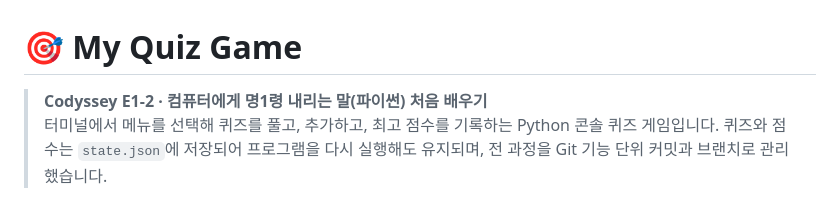
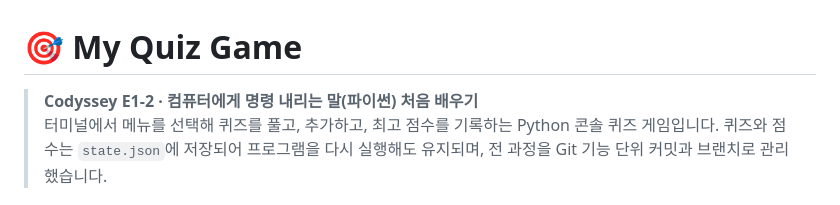
Before and after one commit to qjskffj-code/codyssey_E1-2, a Markdown page: README.md, the part around one of its changes. Rendered like a GitHub page.

```diff
--- a/README.md
+++ b/README.md
@@ -1,6 +1,6 @@
 # 🎯 My Quiz Game
 
-> **Codyssey E1-2 · 컴퓨터에게 명1령 내리는 말(파이썬) 처음 배우기**
+> **Codyssey E1-2 · 컴퓨터에게 명령 내리는 말(파이썬) 처음 배우기**
 > 터미널에서 메뉴를 선택해 퀴즈를 풀고, 추가하고, 최고 점수를 기록하는 Python 콘솔 퀴즈 게임입니다. 퀴즈와 점수는 `state.json`에 저장되어 프로그램을 다시 실행해도 유지되며, 전 과정을 Git 기능 단위 커밋과 브랜치로 관리했습니다.
 
 <p align="center">
```
Also changed, not shown: other parts of README.md (+1 -1 lines), docs/screenshots/clone.png (added), docs/screenshots/git_log.png (added), docs/screenshots/pull.png (added).
